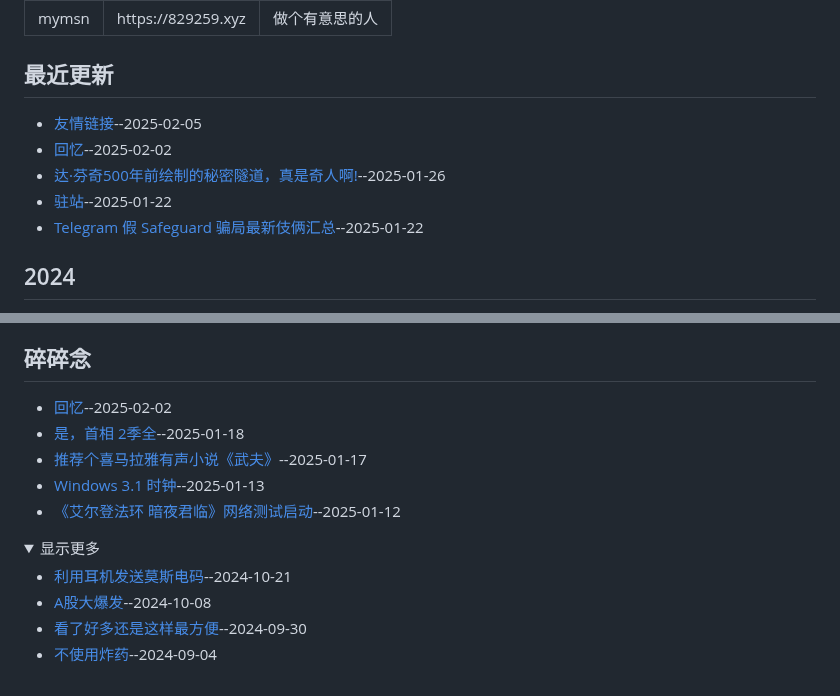
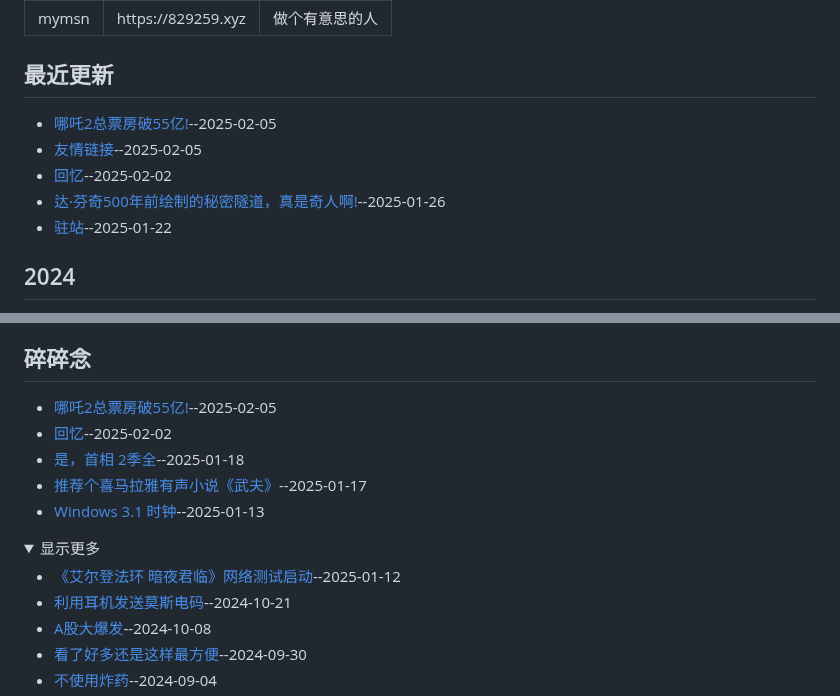
Before and after one commit to jaaleng/jaaleng.github.io, a Markdown page: README.md, 2 parts joined by grey strips. Drawn GitHub-style; folded sections open.

```diff
--- a/README.md
+++ b/README.md
@@ -23,11 +23,11 @@ My personal blog([About Me](https://github.com/jaaleng/jaaleng.github.io/issues/
 
 
 ## 最近更新
+- [哪吒2总票房破55亿!](https://github.com/jaaleng/jaaleng.github.io/issues/162)--2025-02-05
 - [友情链接](https://github.com/jaaleng/jaaleng.github.io/issues/161)--2025-02-05
 - [回忆](https://github.com/jaaleng/jaaleng.github.io/issues/147)--2025-02-02
 - [达·芬奇500年前绘制的秘密隧道，真是奇人啊!](https://github.com/jaaleng/jaaleng.github.io/issues/143)--2025-01-26
 - [驻站](https://github.com/jaaleng/jaaleng.github.io/issues/142)--2025-01-22
-- [Telegram 假 Safeguard 骗局最新伎俩汇总](https://github.com/jaaleng/jaaleng.github.io/issues/141)--2025-01-22
 ## 2024
 - [2025年新年快乐.十二月的冬夜](https://github.com/jaaleng/jaaleng.github.io/issues/115)--2024-12-31
 - [NASA 帕克太阳探测器以 380 万英里的距离和太阳擦肩而过](https://github.com/jaaleng/jaaleng.github.io/issues/113)--2024-12-24
@@ -240,13 +240,14 @@ My personal blog([About Me](https://github.com/jaaleng/jaaleng.github.io/issues/
 </details>
 
 ## 碎碎念
+- [哪吒2总票房破55亿!](https://github.com/jaaleng/jaaleng.github.io/issues/162)--2025-02-05
 - [回忆](https://github.com/jaaleng/jaaleng.github.io/issues/147)--2025-02-02
 - [是，首相  2季全](https://github.com/jaaleng/jaaleng.github.io/issues/137)--2025-01-18
 - [推荐个喜马拉雅有声小说《武夫》](https://github.com/jaaleng/jaaleng.github.io/issues/135)--2025-01-17
 - [ Windows 3.1 时钟](https://github.com/jaaleng/jaaleng.github.io/issues/128)--2025-01-13
-- [《艾尔登法环 暗夜君临》网络测试启动](https://github.com/jaaleng/jaaleng.github.io/issues/119)--2025-01-12
 <details><summary>显示更多</summary>
 
+- [《艾尔登法环 暗夜君临》网络测试启动](https://github.com/jaaleng/jaaleng.github.io/issues/119)--2025-01-12
 - [利用耳机发送莫斯电码](https://github.com/jaaleng/jaaleng.github.io/issues/89)--2024-10-21
 - [A股大爆发](https://github.com/jaaleng/jaaleng.github.io/issues/82)--2024-10-08
 - [看了好多还是这样最方便](https://github.com/jaaleng/jaaleng.github.io/issues/78)--2024-09-30
```
Also changed, not shown: BACKUP/162_哪吒2总票房破55亿!.md (added, +8 -0 lines).
